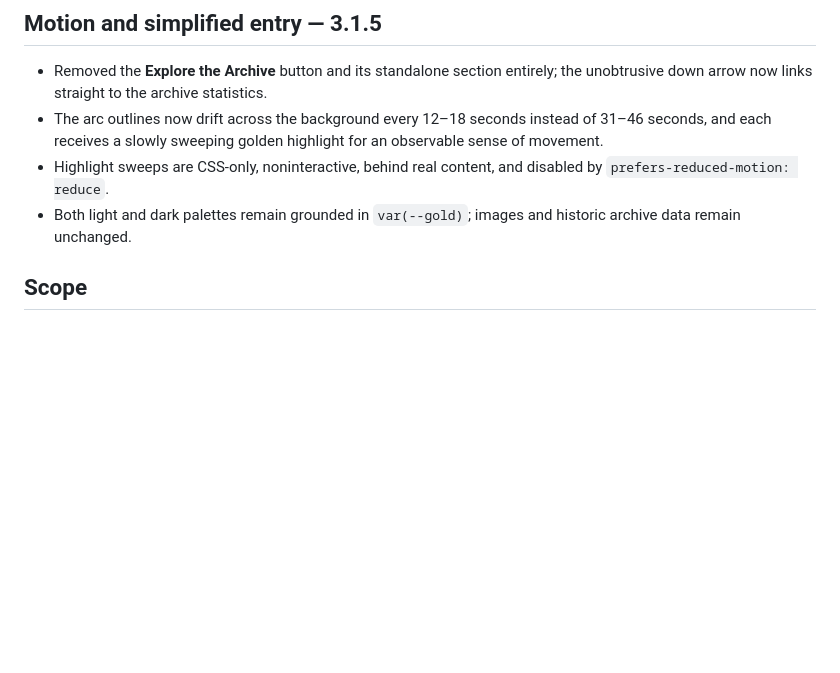
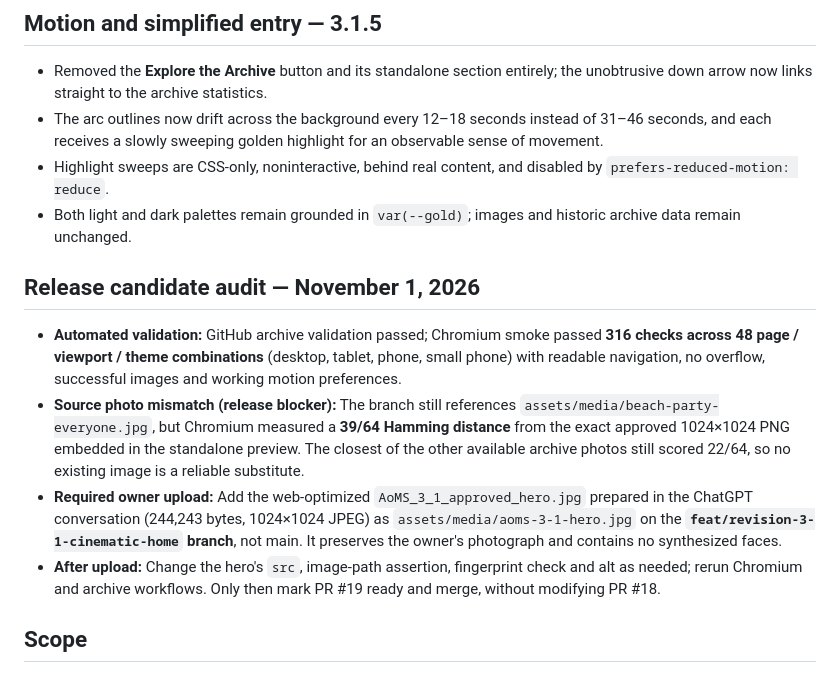
Before and after one commit to tauterlion/mozarella-sticks-archive, a Markdown page: docs/revision-3-1.md, the part around the change. Rendered like a GitHub page; blank space fills up the shorter version.

Commit message:
docs(home): document successful release tests and approved-photo upload blocker

```diff
--- a/docs/revision-3-1.md
+++ b/docs/revision-3-1.md
@@ -34,6 +34,13 @@ Owner-requested refinements:
 - The arc outlines now drift across the background every 12–18 seconds instead of 31–46 seconds, and each receives a slowly sweeping golden highlight for an observable sense of movement.
 - Highlight sweeps are CSS-only, noninteractive, behind real content, and disabled by `prefers-reduced-motion: reduce`.
 - Both light and dark palettes remain grounded in `var(--gold)`; images and historic archive data remain unchanged.
+
+## Release candidate audit — November 1, 2026
+
+- **Automated validation:** GitHub archive validation passed; Chromium smoke passed **316 checks across 48 page / viewport / theme combinations** (desktop, tablet, phone, small phone) with readable navigation, no overflow, successful images and working motion preferences.
+- **Source photo mismatch (release blocker):** The branch still references `assets/media/beach-party-everyone.jpg`, but Chromium measured a **39/64 Hamming distance** from the exact approved 1024×1024 PNG embedded in the standalone preview. The closest of the other available archive photos still scored 22/64, so no existing image is a reliable substitute.
+- **Required owner upload:** Add the web-optimized `AoMS_3_1_approved_hero.jpg` prepared in the ChatGPT conversation (244,243 bytes, 1024×1024 JPEG) as `assets/media/aoms-3-1-hero.jpg` on the **`feat/revision-3-1-cinematic-home` branch**, not main. It preserves the owner's photograph and contains no synthesized faces.
+- **After upload:** Change the hero's `src`, image-path assertion, fingerprint check and alt as needed; rerun Chromium and archive workflows. Only then mark PR #19 ready and merge, without modifying PR #18.
 
 ## Scope
 
```
